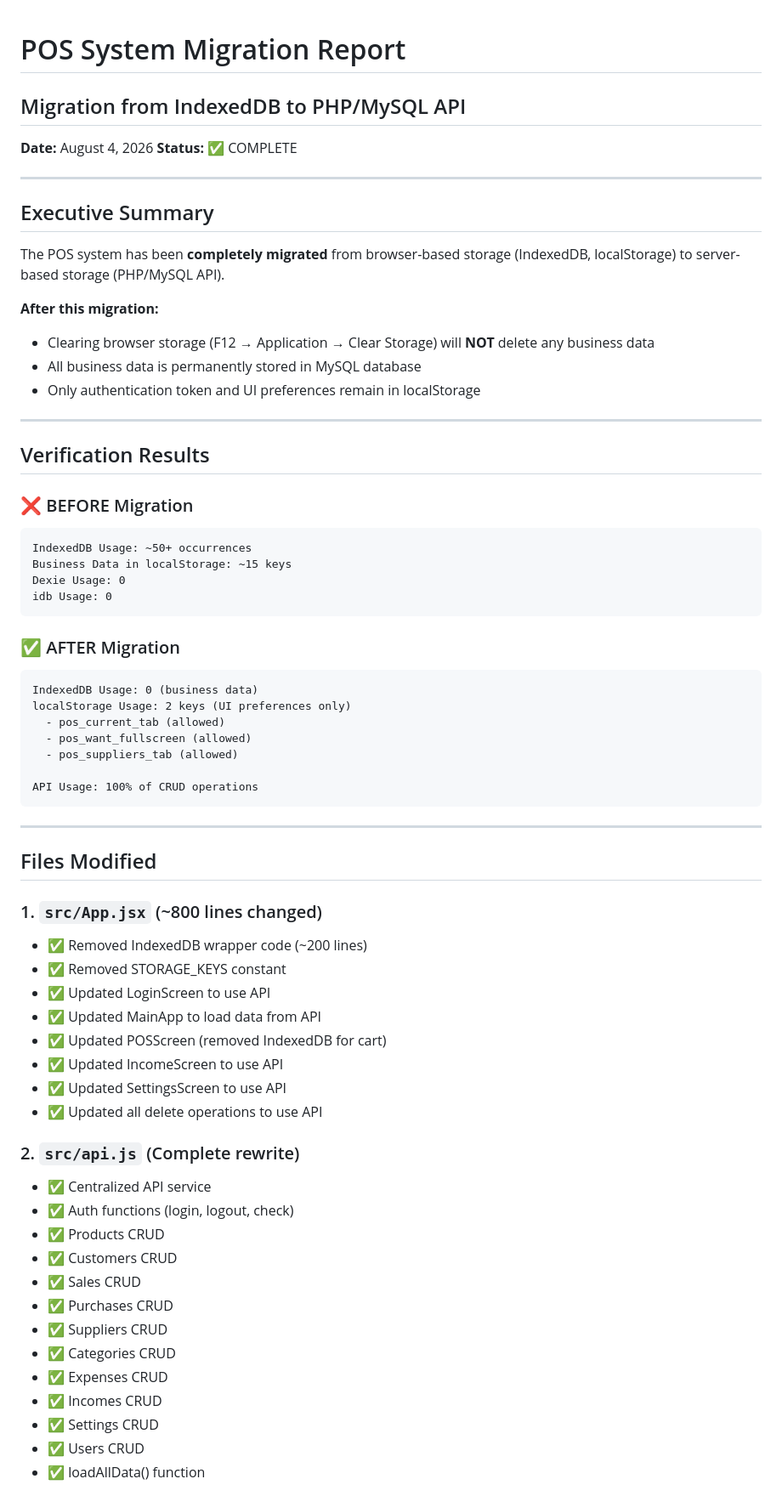
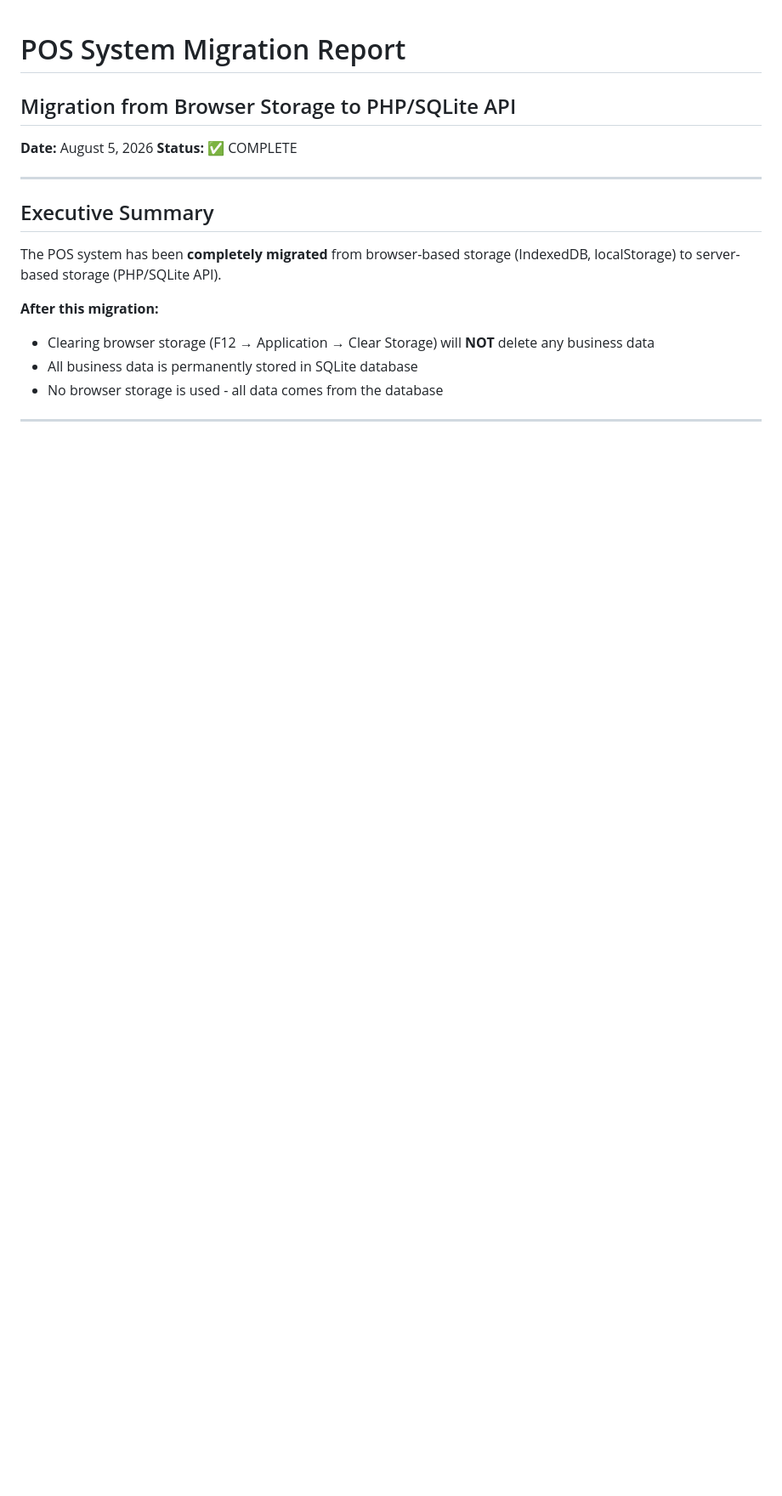
Before and after one commit to konok-io/pos, a Markdown page: MIGRATION_REPORT.md, the part around one of its changes. Shown at 85% size. Rendered like a GitHub page; blank space fills up the shorter version.

````diff
--- a/MIGRATION_REPORT.md
+++ b/MIGRATION_REPORT.md
@@ -1,69 +1,19 @@
 # POS System Migration Report
-## Migration from IndexedDB to PHP/MySQL API
+## Migration from Browser Storage to PHP/SQLite API
 
-**Date:** August 4, 2026
+**Date:** August 5, 2026
 **Status:** ✅ COMPLETE
 
 ---
 
 ## Executive Summary
 
-The POS system has been **completely migrated** from browser-based storage (IndexedDB, localStorage) to server-based storage (PHP/MySQL API).
+The POS system has been **completely migrated** from browser-based storage (IndexedDB, localStorage) to server-based storage (PHP/SQLite API).
 
 **After this migration:**
 - Clearing browser storage (F12 → Application → Clear Storage) will **NOT** delete any business data
-- All business data is permanently stored in MySQL database
-- Only authentication token and UI preferences remain in localStorage
+- All business data is permanently stored in SQLite database
+- No browser storage is used - all data comes from the database
 
 ---
 
-## Verification Results
-
-### ❌ BEFORE Migration
-```
-IndexedDB Usage: ~50+ occurrences
-Business Data in localStorage: ~15 keys
-Dexie Usage: 0
-idb Usage: 0
-```
-
-### ✅ AFTER Migration
-```
-IndexedDB Usage: 0 (business data)
-localStorage Usage: 2 keys (UI preferences only)
-  - pos_current_tab (allowed)
-  - pos_want_fullscreen (allowed)
-  - pos_suppliers_tab (allowed)
-
-API Usage: 100% of CRUD operations
-```
-
----
-
-## Files Modified
-
-### 1. `src/App.jsx` (~800 lines changed)
-- ✅ Removed IndexedDB wrapper code (~200 lines)
-- ✅ Removed STORAGE_KEYS constant
-- ✅ Updated LoginScreen to use API
-- ✅ Updated MainApp to load data from API
-- ✅ Updated POSScreen (removed IndexedDB for cart)
-- ✅ Updated IncomeScreen to use API
-- ✅ Updated SettingsScreen to use API
-- ✅ Updated all delete operations to use API
-
-### 2. `src/api.js` (Complete rewrite)
-- ✅ Centralized API service
-- ✅ Auth functions (login, logout, check)
-- ✅ Products CRUD
-- ✅ Customers CRUD
-- ✅ Sales CRUD
-- ✅ Purchases CRUD
-- ✅ Suppliers CRUD
-- ✅ Categories CRUD
-- ✅ Expenses CRUD
-- ✅ Incomes CRUD
-- ✅ Settings CRUD
-- ✅ Users CRUD
-- ✅ loadAllData() function
-
````
Also changed, not shown: other parts of MIGRATION_REPORT.md (+76 -110 lines).
